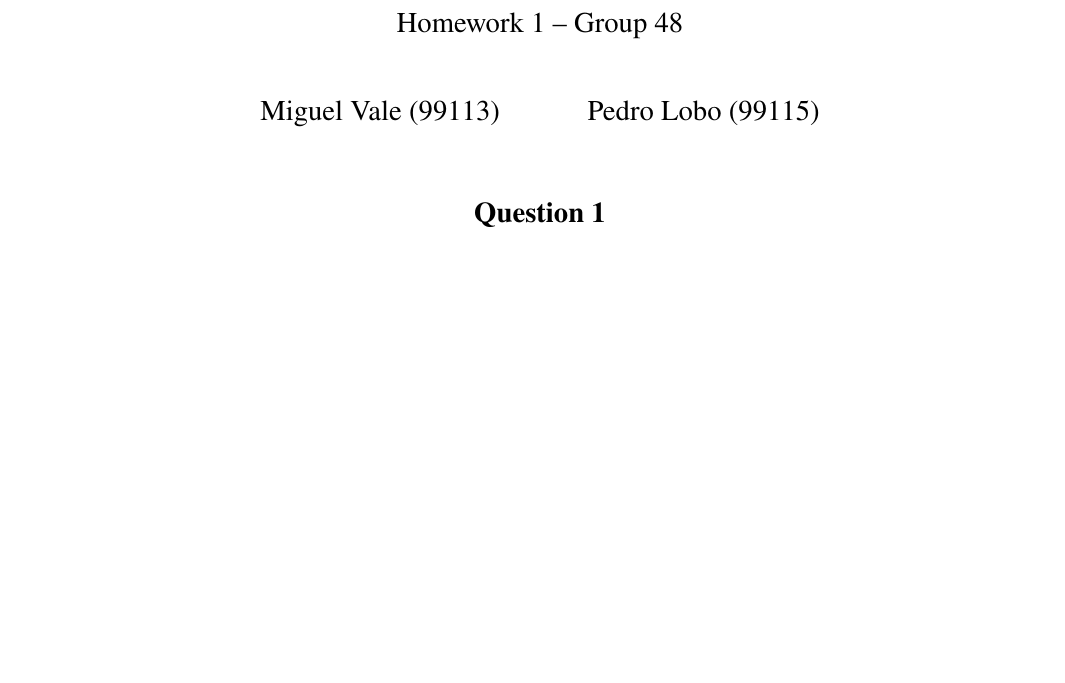
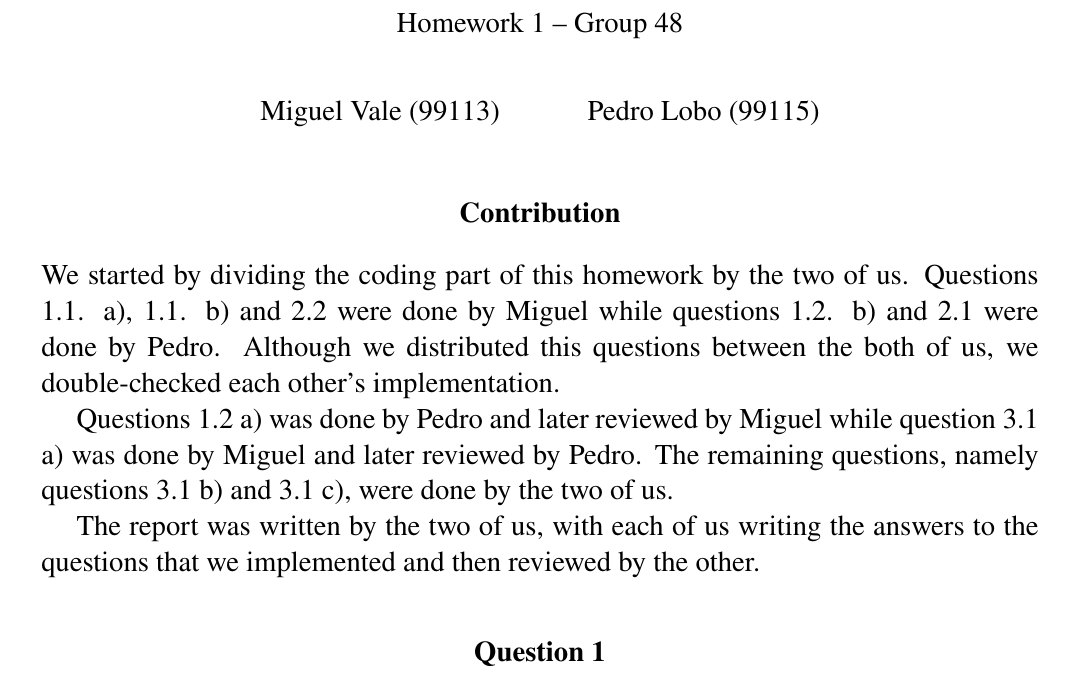
Before and after one commit to pedroclobo/deep-learning-homeworks, a LaTeX document (1/report/h1.tex): part of page 1 of 14, cut so that both start at the same text, the shorter picture padded with empty space. Compiled offline with pdfLaTeX.

Commit message:
docs: add contribution to report

```diff
--- a/1/report/h1.tex
+++ b/1/report/h1.tex
@@ -13,6 +13,7 @@
 \usepackage{xcolor}
 \usepackage{float}
 \usepackage{graphicx}
+\usepackage{ragged2e}
 \usepackage{subcaption}
 
 \setlength{\droptitle}{-6em}
@@ -47,7 +48,18 @@
 \author{Miguel Vale (99113) \and Pedro Lobo (99115)}
 \begin{document}
 \maketitle
-\center\large{\vskip -1.0cm\textbf{Question 1}}
+
+\center\large{\vskip -1.0cm\textbf{Contribution}}
+
+\begin{justify}
+    We started by dividing the coding part of this homework by the two of us. Questions 1.1. a), 1.1. b) and 2.2 were done by Miguel while questions 1.2. b) and 2.1 were done by Pedro. Although we distributed this questions between the both of us, we double-checked each other's implementation.
+
+    Questions 1.2 a) was done by Pedro and later reviewed by Miguel while question 3.1 a) was done by Miguel and later reviewed by Pedro. The remaining questions, namely questions 3.1 b) and 3.1 c), were done by the two of us.
+
+    The report was written by the two of us, with each of us writing the answers to the questions that we implemented and then reviewed by the other.
+\end{justify}
+
+\center\large{\vskip 0.5cm\textbf{Question 1}}
 \center\textbf{Medical image classification with linear classifiers and neural networks}
 \begin{enumerate}[leftmargin=\labelsep]
 
```
